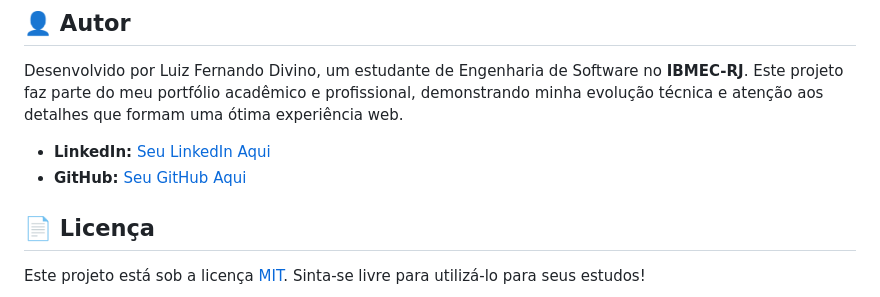
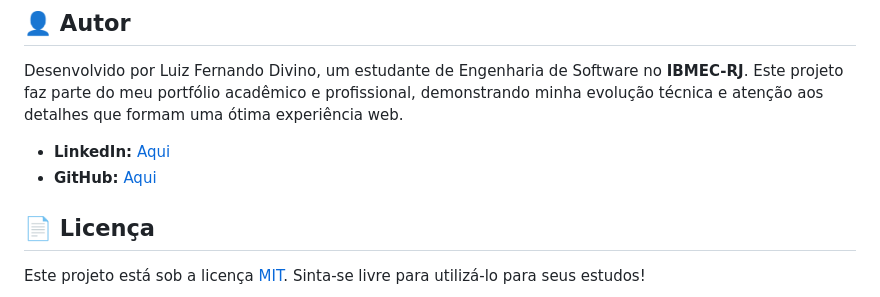
Before and after one commit to luiz-divino/stackmart-ecommerce-vanilla, a Markdown page: README.md, the part around the change. Rendered like a GitHub page.

```diff
--- a/README.md
+++ b/README.md
@@ -99,8 +99,8 @@ Embora o projeto entregue todos os requisitos funcionais previstos, ele está se
 
 Desenvolvido por Luiz Fernando Divino, um estudante de Engenharia de Software no **IBMEC-RJ**. Este projeto faz parte do meu portfólio acadêmico e profissional, demonstrando minha evolução técnica e atenção aos detalhes que formam uma ótima experiência web.
 
-- **LinkedIn:** [Seu LinkedIn Aqui](https://www.linkedin.com/in/luizsdivino)
-- **GitHub:** [Seu GitHub Aqui](https://github.com/luiz-divino)
+- **LinkedIn:** [Aqui](https://www.linkedin.com/in/luizsdivino)
+- **GitHub:** [Aqui](https://github.com/luiz-divino)
 
 ## 📄 Licença
 
```
